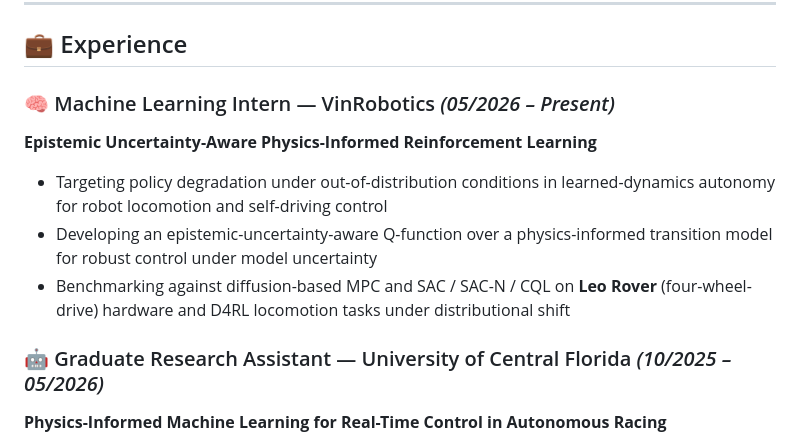
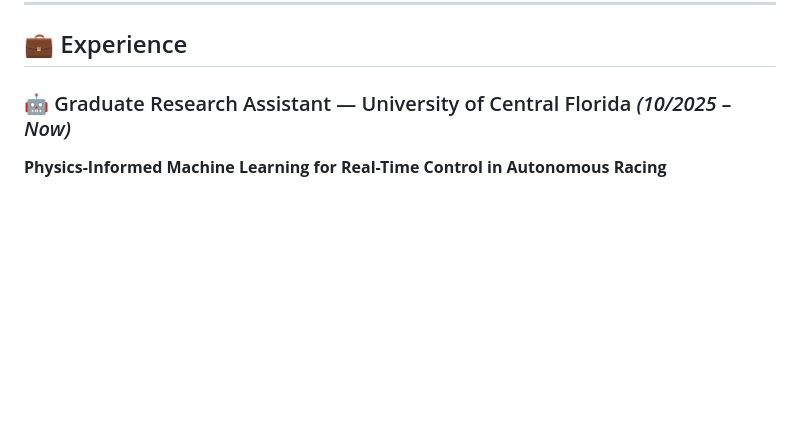
Before and after one commit to NamNguyenee2/NamNguyenee2.github.io, a Markdown page: README.md, the part around the change. Drawn GitHub-style; blank space fills up the shorter version.

Commit message:
Revise experience section in README
Updated internship duration and modified project details.

```diff
--- a/README.md
+++ b/README.md
@@ -53,13 +53,7 @@ Beyond research, I'm the founder of a **Research Talk YouTube series** for Vietn
 
 ## 💼 Experience
 
-### 🧠 Machine Learning Intern — VinRobotics *(05/2026 – Present)*
-**Epistemic Uncertainty-Aware Physics-Informed Reinforcement Learning**
-- Targeting policy degradation under out-of-distribution conditions in learned-dynamics autonomy for robot locomotion and self-driving control
-- Developing an epistemic-uncertainty-aware Q-function over a physics-informed transition model for robust control under model uncertainty
-- Benchmarking against diffusion-based MPC and SAC / SAC-N / CQL on **Leo Rover** (four-wheel-drive) hardware and D4RL locomotion tasks under distributional shift
-
-### 🤖 Graduate Research Assistant — University of Central Florida *(10/2025 – 05/2026)*
+### 🤖 Graduate Research Assistant — University of Central Florida *(10/2025 – Now)*
 **Physics-Informed Machine Learning for Real-Time Control in Autonomous Racing**
 - Designed an adaptive differentiable MPC with physics-informed ML dynamics for robust control under unknown, time-varying road conditions
 - Developed a moving-horizon estimation (MHE) method for real-time learning of Pacejka tire model parameters
```
